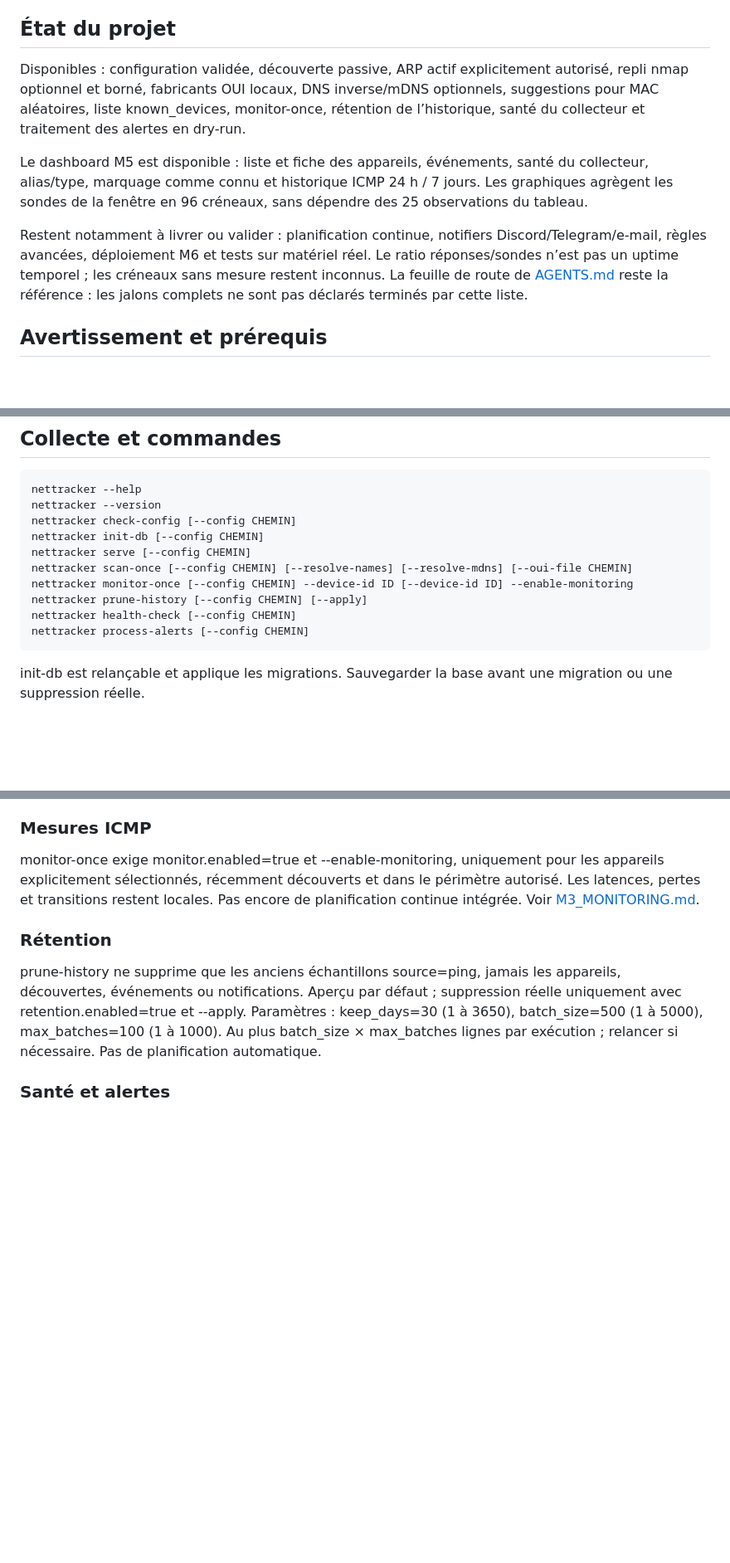
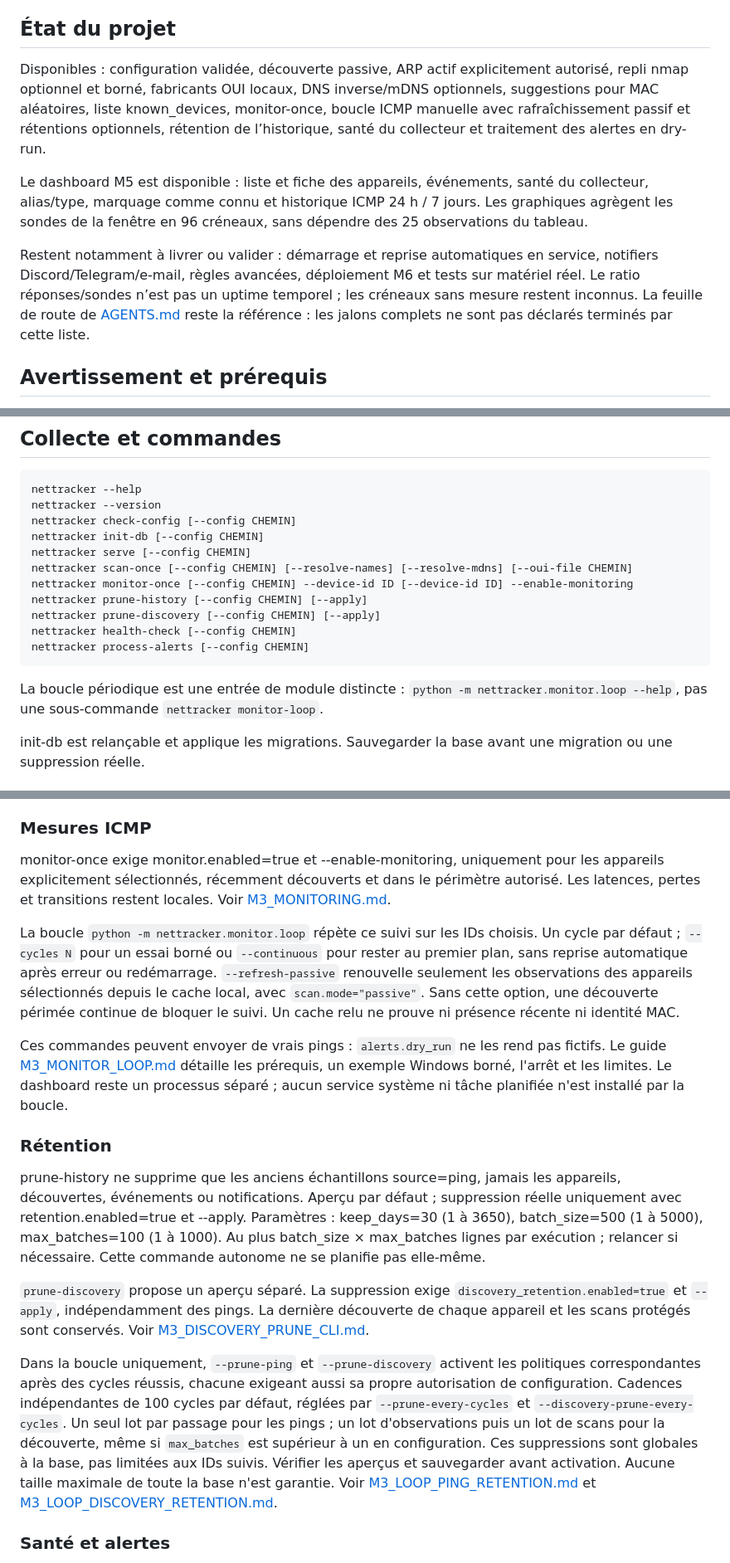
Before and after one commit to rpdz45/home-network-tracker, a Markdown page: README.md, 3 parts joined by grey strips. Shown at 83% size. GitHub-like rendering; blank space fills up the shorter version.

Commit message:
docs: consolidate manual monitoring and opt-in retention guidance

````diff
--- a/README.md
+++ b/README.md
@@ -4,11 +4,11 @@ Outil local de suivi du réseau domestique : découverte des appareils, mesures
 
 ## État du projet
 
-Disponibles : configuration validée, découverte passive, ARP actif explicitement autorisé, repli nmap optionnel et borné, fabricants OUI locaux, DNS inverse/mDNS optionnels, suggestions pour MAC aléatoires, liste known_devices, monitor-once, rétention de l’historique, santé du collecteur et traitement des alertes en dry-run.
+Disponibles : configuration validée, découverte passive, ARP actif explicitement autorisé, repli nmap optionnel et borné, fabricants OUI locaux, DNS inverse/mDNS optionnels, suggestions pour MAC aléatoires, liste known_devices, monitor-once, boucle ICMP manuelle avec rafraîchissement passif et rétentions optionnels, rétention de l’historique, santé du collecteur et traitement des alertes en dry-run.
 
 Le dashboard M5 est disponible : liste et fiche des appareils, événements, santé du collecteur, alias/type, marquage comme connu et historique ICMP 24 h / 7 jours. Les graphiques agrègent les sondes de la fenêtre en 96 créneaux, sans dépendre des 25 observations du tableau.
 
-Restent notamment à livrer ou valider : planification continue, notifiers Discord/Telegram/e-mail, règles avancées, déploiement M6 et tests sur matériel réel. Le ratio réponses/sondes n’est pas un uptime temporel ; les créneaux sans mesure restent inconnus. La feuille de route de [AGENTS.md](AGENTS.md) reste la référence : les jalons complets ne sont pas déclarés terminés par cette liste.
+Restent notamment à livrer ou valider : démarrage et reprise automatiques en service, notifiers Discord/Telegram/e-mail, règles avancées, déploiement M6 et tests sur matériel réel. Le ratio réponses/sondes n’est pas un uptime temporel ; les créneaux sans mesure restent inconnus. La feuille de route de [AGENTS.md](AGENTS.md) reste la référence : les jalons complets ne sont pas déclarés terminés par cette liste.
 
 ## Avertissement et prérequis
 
@@ -75,9 +75,12 @@ nettracker serve [--config CHEMIN]
 nettracker scan-once [--config CHEMIN] [--resolve-names] [--resolve-mdns] [--oui-file CHEMIN]
 nettracker monitor-once [--config CHEMIN] --device-id ID [--device-id ID] --enable-monitoring
 nettracker prune-history [--config CHEMIN] [--apply]
+nettracker prune-discovery [--config CHEMIN] [--apply]
 nettracker health-check [--config CHEMIN]
 nettracker process-alerts [--config CHEMIN]
 ```
+
+La boucle périodique est une entrée de module distincte : `python -m nettracker.monitor.loop --help`, pas une sous-commande `nettracker monitor-loop`.
 
 init-db est relançable et applique les migrations. Sauvegarder la base avant une migration ou une suppression réelle.
 
@@ -91,11 +94,19 @@ Avec --resolve-mdns et --resolve-names, mDNS précède le DNS inverse en l’abs
 
 ### Mesures ICMP
 
-monitor-once exige monitor.enabled=true et --enable-monitoring, uniquement pour les appareils explicitement sélectionnés, récemment découverts et dans le périmètre autorisé. Les latences, pertes et transitions restent locales. Pas encore de planification continue intégrée. Voir [M3_MONITORING.md](docs/M3_MONITORING.md).
+monitor-once exige monitor.enabled=true et --enable-monitoring, uniquement pour les appareils explicitement sélectionnés, récemment découverts et dans le périmètre autorisé. Les latences, pertes et transitions restent locales. Voir [M3_MONITORING.md](docs/M3_MONITORING.md).
+
+La boucle `python -m nettracker.monitor.loop` répète ce suivi sur les IDs choisis. Un cycle par défaut ; `--cycles N` pour un essai borné ou `--continuous` pour rester au premier plan, sans reprise automatique après erreur ou redémarrage. `--refresh-passive` renouvelle seulement les observations des appareils sélectionnés depuis le cache local, avec `scan.mode="passive"`. Sans cette option, une découverte périmée continue de bloquer le suivi. Un cache relu ne prouve ni présence récente ni identité MAC.
+
+Ces commandes peuvent envoyer de vrais pings : `alerts.dry_run` ne les rend pas fictifs. Le guide [M3_MONITOR_LOOP.md](docs/M3_MONITOR_LOOP.md) détaille les prérequis, un exemple Windows borné, l'arrêt et les limites. Le dashboard reste un processus séparé ; aucun service système ni tâche planifiée n'est installé par la boucle.
 
 ### Rétention
 
-prune-history ne supprime que les anciens échantillons source=ping, jamais les appareils, découvertes, événements ou notifications. Aperçu par défaut ; suppression réelle uniquement avec retention.enabled=true et --apply. Paramètres : keep_days=30 (1 à 3650), batch_size=500 (1 à 5000), max_batches=100 (1 à 1000). Au plus batch_size × max_batches lignes par exécution ; relancer si nécessaire. Pas de planification automatique.
+prune-history ne supprime que les anciens échantillons source=ping, jamais les appareils, découvertes, événements ou notifications. Aperçu par défaut ; suppression réelle uniquement avec retention.enabled=true et --apply. Paramètres : keep_days=30 (1 à 3650), batch_size=500 (1 à 5000), max_batches=100 (1 à 1000). Au plus batch_size × max_batches lignes par exécution ; relancer si nécessaire. Cette commande autonome ne se planifie pas elle-même.
+
+`prune-discovery` propose un aperçu séparé. La suppression exige `discovery_retention.enabled=true` et `--apply`, indépendamment des pings. La dernière découverte de chaque appareil et les scans protégés sont conservés. Voir [M3_DISCOVERY_PRUNE_CLI.md](docs/M3_DISCOVERY_PRUNE_CLI.md).
+
+Dans la boucle uniquement, `--prune-ping` et `--prune-discovery` activent les politiques correspondantes après des cycles réussis, chacune exigeant aussi sa propre autorisation de configuration. Cadences indépendantes de 100 cycles par défaut, réglées par `--prune-every-cycles` et `--discovery-prune-every-cycles`. Un seul lot par passage pour les pings ; un lot d'observations puis un lot de scans pour la découverte, même si `max_batches` est supérieur à un en configuration. Ces suppressions sont globales à la base, pas limitées aux IDs suivis. Vérifier les aperçus et sauvegarder avant activation. Aucune taille maximale de toute la base n'est garantie. Voir [M3_LOOP_PING_RETENTION.md](docs/M3_LOOP_PING_RETENTION.md) et [M3_LOOP_DISCOVERY_RETENTION.md](docs/M3_LOOP_DISCOVERY_RETENTION.md).
 
 ### Santé et alertes
 
````
Also changed, not shown: other parts of README.md (+3 -1 lines), docs/M3_MONITOR_LOOP.md (+126 -16 lines).
